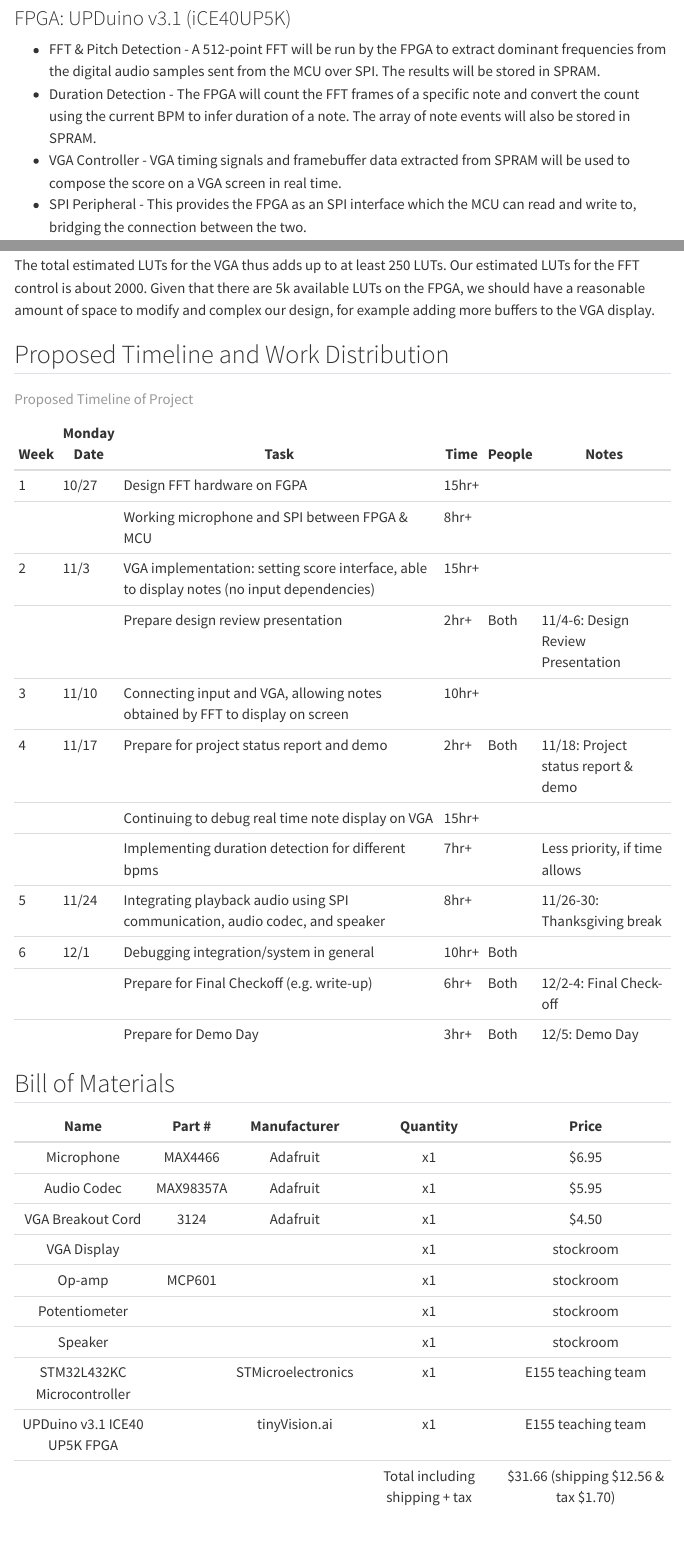
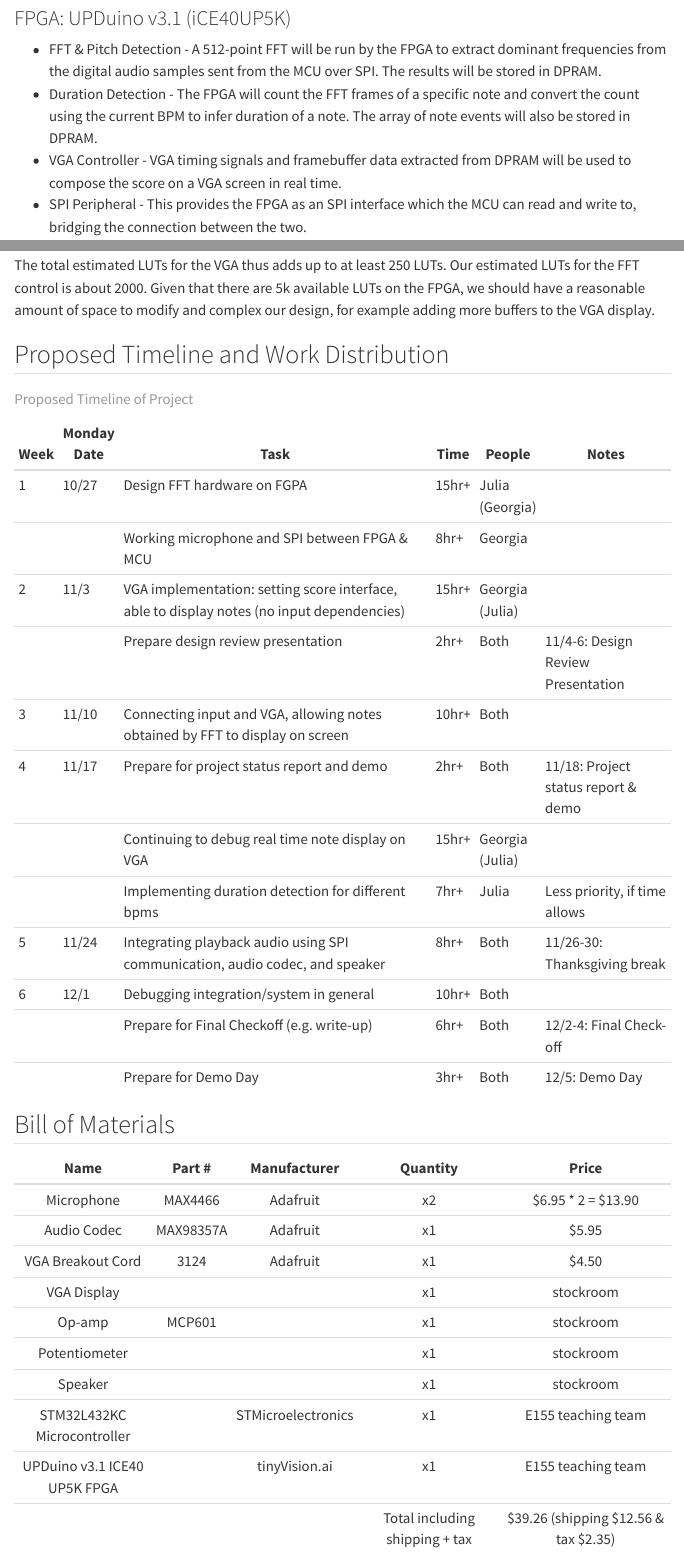
Before and after one commit to georgiatai/E155-final-project, a Quarto document (proposal.qmd): the page in a window 1100 px wide, from 1570 px down, and a second part further down, joined at a grey line. Rendered offline with R 4.5, knitr and Pandoc in place of Quarto, with nearby package versions; menus at the side of the page are left out.

Commit message:
minor typo fixes

```diff
--- a/proposal.qmd
+++ b/proposal.qmd
@@ -32,9 +32,9 @@ On the hardware level, an analog microphone will take in sounds, where the MCU w
 The input signals from the microphone remain the riskiest element of the system. To improve the microphone input detection, the Maxim MAX4466 was chosen since it has a built in amplifier with a maximum adjustable gain of x125.
 
 ### FPGA: UPDuino v3.1 (iCE40UP5K)
-* FFT & Pitch Detection - A 512-point FFT will be run by the FPGA to extract dominant frequencies from the digital audio samples sent from the MCU over SPI. The results will be stored in SPRAM.
-* Duration Detection - The FPGA will count the FFT frames of a specific note and convert the count using the current BPM to infer duration of a note. The array of note events will also be stored in SPRAM.
-* VGA Controller - VGA timing signals and framebuffer data extracted from SPRAM will be used to compose the score on a VGA screen in real time.
+* FFT & Pitch Detection - A 512-point FFT will be run by the FPGA to extract dominant frequencies from the digital audio samples sent from the MCU over SPI. The results will be stored in DPRAM.
+* Duration Detection - The FPGA will count the FFT frames of a specific note and convert the count using the current BPM to infer duration of a note. The array of note events will also be stored in DPRAM.
+* VGA Controller - VGA timing signals and framebuffer data extracted from DPRAM will be used to compose the score on a VGA screen in real time.
 * SPI Peripheral - This provides the FPGA as an SPI interface which the MCU can read and write to, bridging the connection between the two.
 
 ### MCU: STM32L432KC
@@ -124,20 +124,20 @@ The total estimated LUTs for the VGA thus adds up to at least 250 LUTs. Our esti
 
 ## Proposed Timeline and Work Distribution
 
-| Week | Monday Date | Task                                                                                       | Time  | People | Notes                               |
-|------|-------------|--------------------------------------------------------------------------------------------|-------|--------|-------------------------------------|
-| 1    | 10/27       | Design FFT hardware on FGPA                                                                | 15hr+ |        |                                     |
-|      |             | Working microphone and SPI between FPGA & MCU                                              | 8hr+  |        |                                     |
-| 2    | 11/3        | VGA implementation: setting score interface, able to display notes (no input dependencies) | 15hr+ |        |                                     |
-|      |             | Prepare design review presentation                                                         | 2hr+  | Both   | 11/4-6: Design Review Presentation  |
-| 3    | 11/10       | Connecting input and VGA, allowing notes obtained by FFT to display on screen              | 10hr+ |        |                                     |
-| 4    | 11/17       | Prepare for project status report and demo                                                 | 2hr+  | Both   | 11/18: Project status report & demo |
-|      |             | Continuing to debug real time note display on VGA                                          | 15hr+ |        |                                     |
-|      |             | Implementing duration detection for different bpms                                         | 7hr+  |        | Less priority, if time allows       |
-| 5    | 11/24       | Integrating playback audio using SPI communication, audio codec, and speaker               | 8hr+  |        | 11/26-30: Thanksgiving break        |
-| 6    | 12/1        | Debugging integration/system in general                                                    | 10hr+ | Both       |                                     |
-|      |             | Prepare for Final Checkoff (e.g. write-up)                                                 | 6hr+  | Both   | 12/2-4: Final Check-off             |
-|      |             | Prepare for Demo Day                                                                       | 3hr+  | Both   | 12/5: Demo Day                      |
+| Week | Monday Date | Task                                                                                       | Time  | People          | Notes                               |
+|------|-------------|--------------------------------------------------------------------------------------------|-------|-----------------|-------------------------------------|
+| 1    | 10/27       | Design FFT hardware on FGPA                                                                | 15hr+ | Julia (Georgia) |                                     |
+|      |             | Working microphone and SPI between FPGA & MCU                                              | 8hr+  | Georgia         |                                     |
+| 2    | 11/3        | VGA implementation: setting score interface, able to display notes (no input dependencies) | 15hr+ | Georgia (Julia) |                                     |
+|      |             | Prepare design review presentation                                                         | 2hr+  | Both            | 11/4-6: Design Review Presentation  |
+| 3    | 11/10       | Connecting input and VGA, allowing notes obtained by FFT to display on screen              | 10hr+ | Both            |                                     |
+| 4    | 11/17       | Prepare for project status report and demo                                                 | 2hr+  | Both            | 11/18: Project status report & demo |
+|      |             | Continuing to debug real time note display on VGA                                          | 15hr+ | Georgia (Julia) |                                     |
+|      |             | Implementing duration detection for different bpms                                         | 7hr+  | Julia           | Less priority, if time allows       |
+| 5    | 11/24       | Integrating playback audio using SPI communication, audio codec, and speaker               | 8hr+  | Both            | 11/26-30: Thanksgiving break        |
+| 6    | 12/1        | Debugging integration/system in general                                                    | 10hr+ | Both            |                                     |
+|      |             | Prepare for Final Checkoff (e.g. write-up)                                                 | 6hr+  | Both            | 12/2-4: Final Check-off             |
+|      |             | Prepare for Demo Day                                                                       | 3hr+  | Both            | 12/5: Demo Day                      |
 : Proposed Timeline of Project
 
 
@@ -145,7 +145,7 @@ The total estimated LUTs for the VGA thus adds up to at least 250 LUTs. Our esti
 
 |             Name             |   Part #  |    Manufacturer    |            Quantity            |                Price                 |
 |:----------------------------:|:---------:|:------------------:|:------------------------------:|:------------------------------------:|
-| Microphone                   | MAX4466   | Adafruit           | x1                             | $6.95                                |
+| Microphone                   | MAX4466   | Adafruit           | x2                             | $6.95 * 2 = $13.90                   |
 | Audio Codec                  | MAX98357A | Adafruit           | x1                             | $5.95                                |
 | VGA Breakout Cord            | 3124      | Adafruit           | x1                             | $4.50                                |
 | VGA Display                  |           |                    | x1                             | stockroom                            |
@@ -154,4 +154,4 @@ The total estimated LUTs for the VGA thus adds up to at least 250 LUTs. Our esti
 | Speaker                      |           |                    | x1                             | stockroom                            |
 | STM32L432KC Microcontroller  |           | STMicroelectronics | x1                             | E155 teaching team                   |
 | UPDuino v3.1 ICE40 UP5K FPGA |           | tinyVision.ai      | x1                             | E155 teaching team                   |
-|                              |           |                    | Total including shipping + tax | $31.66 (shipping $12.56 & tax $1.70) |
+|                              |           |                    | Total including shipping + tax | $39.26 (shipping $12.56 & tax $2.35) |
```
Also changed, not shown: proposal.qmd (2 more changed lines).
